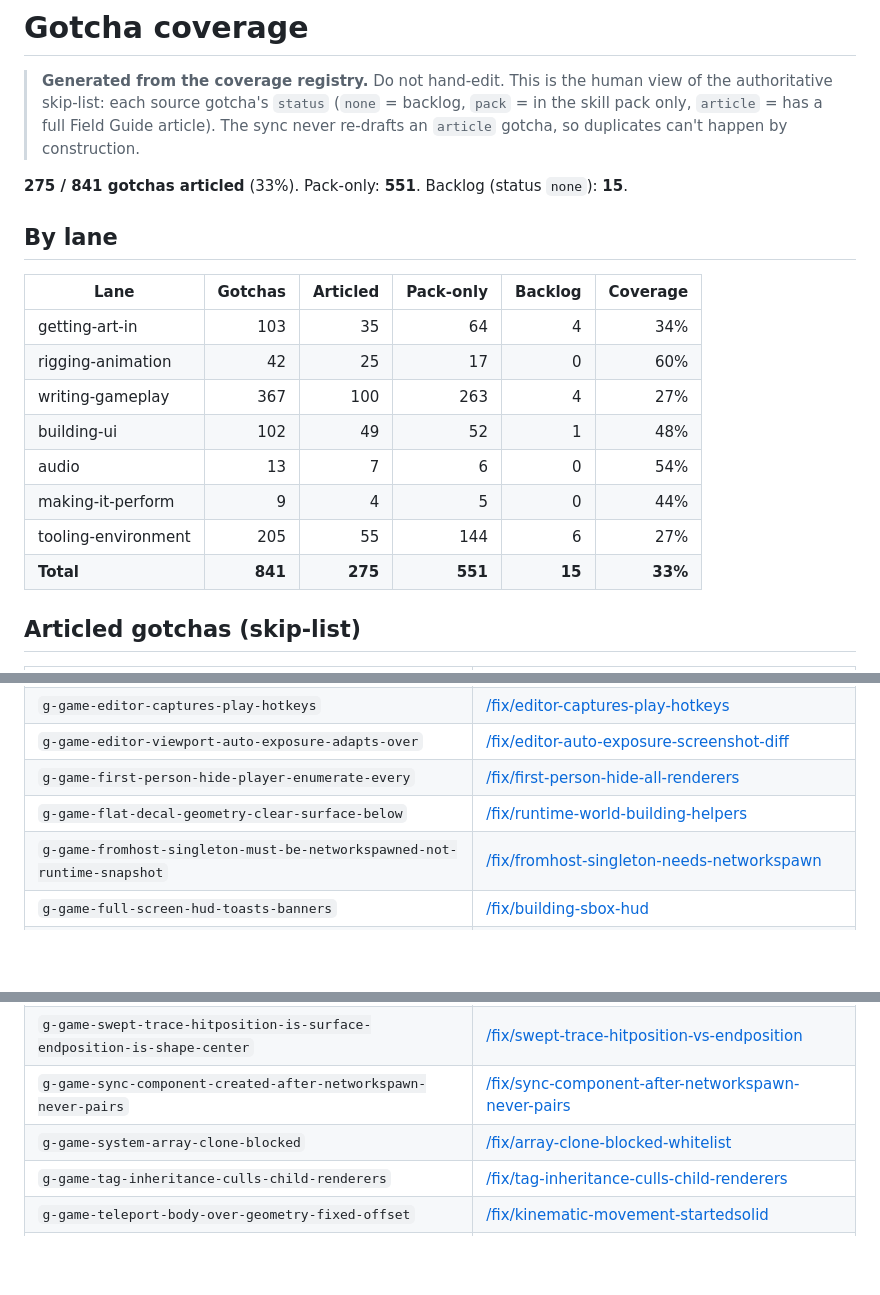
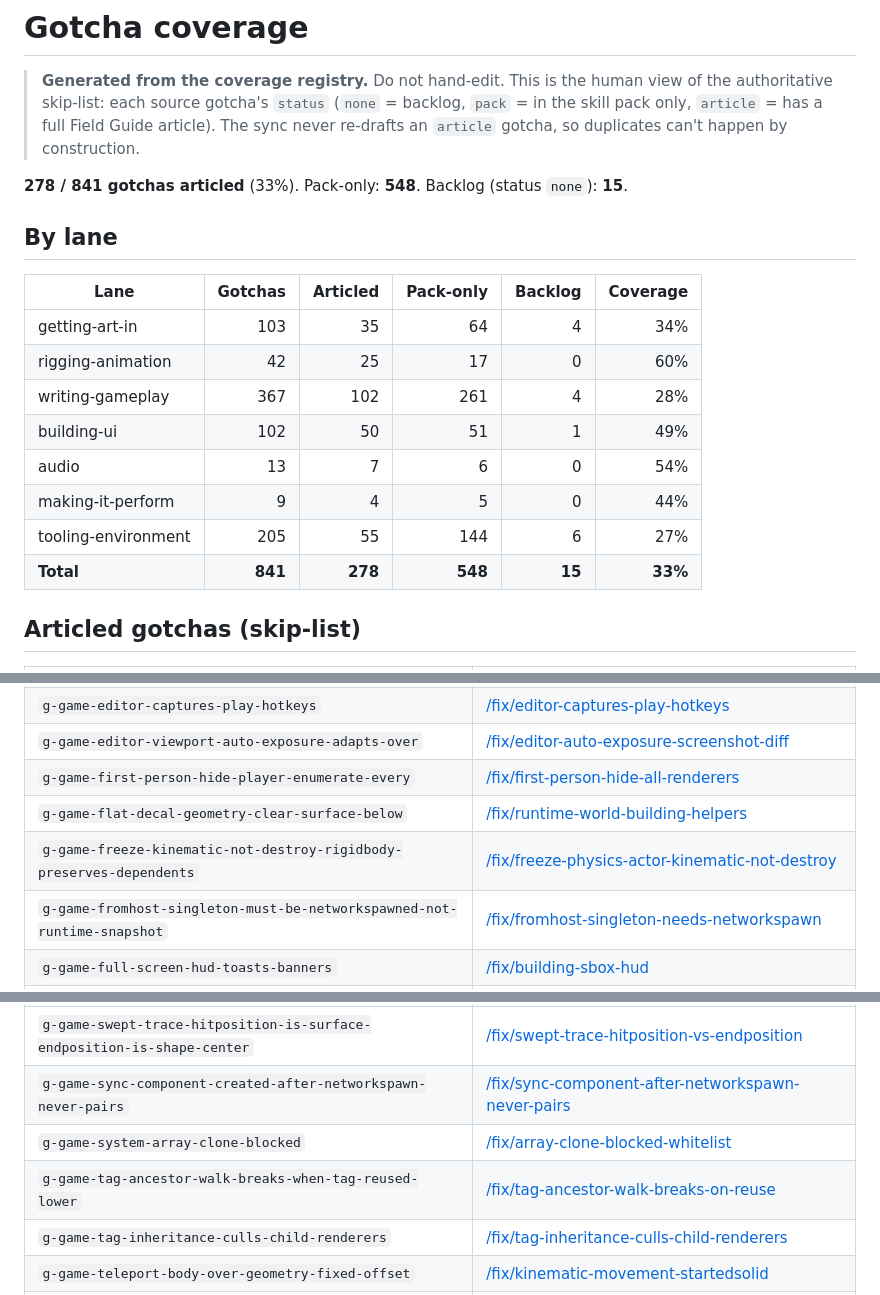
Before and after one commit to S-box-Field-Guide/agent-kit, a Markdown page: coverage.md, 3 parts joined by grey strips. GitHub-like rendering; blank space fills up the shorter version.

Commit message:
sync: mirror coverage.md from field-guide (panel border-box article)

```diff
--- a/coverage.md
+++ b/coverage.md
@@ -5,7 +5,7 @@
 > in the skill pack only, `article` = has a full Field Guide article). The sync never
 > re-drafts an `article` gotcha, so duplicates can't happen by construction.
 
-**275 / 841 gotchas articled** (33%). Pack-only: **551**. Backlog (status `none`): **15**.
+**278 / 841 gotchas articled** (33%). Pack-only: **548**. Backlog (status `none`): **15**.
 
 ## By lane
 
@@ -13,12 +13,12 @@
 |---|--:|--:|--:|--:|--:|
 | getting-art-in | 103 | 35 | 64 | 4 | 34% |
 | rigging-animation | 42 | 25 | 17 | 0 | 60% |
-| writing-gameplay | 367 | 100 | 263 | 4 | 27% |
-| building-ui | 102 | 49 | 52 | 1 | 48% |
+| writing-gameplay | 367 | 102 | 261 | 4 | 28% |
+| building-ui | 102 | 50 | 51 | 1 | 49% |
 | audio | 13 | 7 | 6 | 0 | 54% |
 | making-it-perform | 9 | 4 | 5 | 0 | 44% |
 | tooling-environment | 205 | 55 | 144 | 6 | 27% |
-| **Total** | **841** | **275** | **551** | **15** | **33%** |
+| **Total** | **841** | **278** | **548** | **15** | **33%** |
 
 ## Articled gotchas (skip-list)
 
@@ -97,6 +97,7 @@
 | `g-game-editor-viewport-auto-exposure-adapts-over` | [/fix/editor-auto-exposure-screenshot-diff](https://sboxguide.dev/fix/editor-auto-exposure-screenshot-diff) |
 | `g-game-first-person-hide-player-enumerate-every` | [/fix/first-person-hide-all-renderers](https://sboxguide.dev/fix/first-person-hide-all-renderers) |
 | `g-game-flat-decal-geometry-clear-surface-below` | [/fix/runtime-world-building-helpers](https://sboxguide.dev/fix/runtime-world-building-helpers) |
+| `g-game-freeze-kinematic-not-destroy-rigidbody-preserves-dependents` | [/fix/freeze-physics-actor-kinematic-not-destroy](https://sboxguide.dev/fix/freeze-physics-actor-kinematic-not-destroy) |
 | `g-game-fromhost-singleton-must-be-networkspawned-not-runtime-snapshot` | [/fix/fromhost-singleton-needs-networkspawn](https://sboxguide.dev/fix/fromhost-singleton-needs-networkspawn) |
 | `g-game-full-screen-hud-toasts-banners` | [/fix/building-sbox-hud](https://sboxguide.dev/fix/building-sbox-hud) |
 | `g-game-gamepad-bumper-gamepadcode-strings-switchlef` | [/fix/input-config-bindings](https://sboxguide.dev/fix/input-config-bindings) |
@@ -154,6 +155,7 @@
 | `g-game-swept-trace-hitposition-is-surface-endposition-is-shape-center` | [/fix/swept-trace-hitposition-vs-endposition](https://sboxguide.dev/fix/swept-trace-hitposition-vs-endposition) |
 | `g-game-sync-component-created-after-networkspawn-never-pairs` | [/fix/sync-component-after-networkspawn-never-pairs](https://sboxguide.dev/fix/sync-component-after-networkspawn-never-pairs) |
 | `g-game-system-array-clone-blocked` | [/fix/array-clone-blocked-whitelist](https://sboxguide.dev/fix/array-clone-blocked-whitelist) |
+| `g-game-tag-ancestor-walk-breaks-when-tag-reused-lower` | [/fix/tag-ancestor-walk-breaks-on-reuse](https://sboxguide.dev/fix/tag-ancestor-walk-breaks-on-reuse) |
 | `g-game-tag-inheritance-culls-child-renderers` | [/fix/tag-inheritance-culls-child-renderers](https://sboxguide.dev/fix/tag-inheritance-culls-child-renderers) |
 | `g-game-teleport-body-over-geometry-fixed-offset` | [/fix/kinematic-movement-startedsolid](https://sboxguide.dev/fix/kinematic-movement-startedsolid) |
 | `g-game-textentry-ontextedited-action-string` | [/fix/textentry-ontextedited-needs-block-lambda](https://sboxguide.dev/fix/textentry-ontextedited-needs-block-lambda) |
```
Also changed, not shown: other parts of coverage.md (+1 -3 lines).
